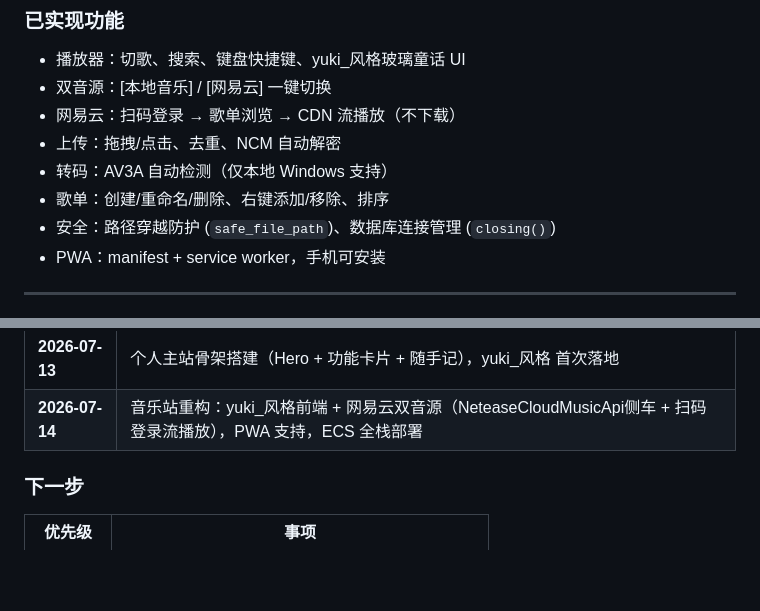
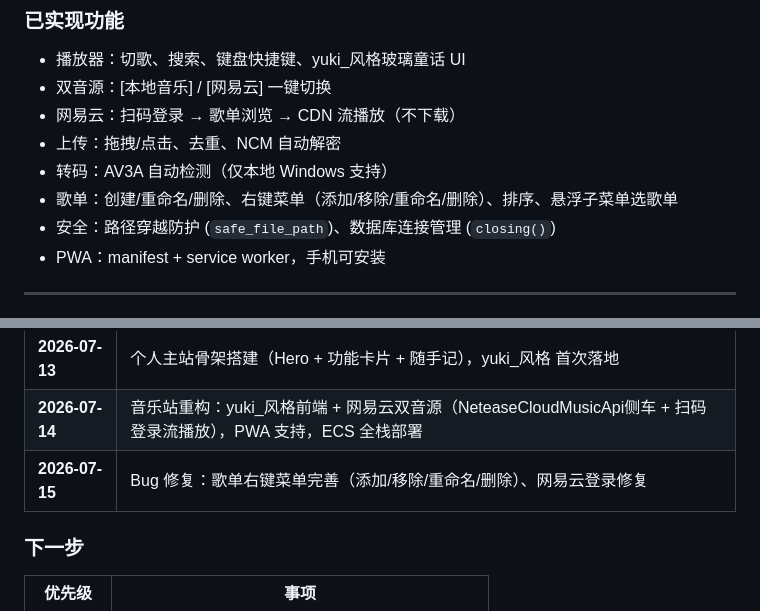
Before and after one commit to Yuki-C-d/fake_yuki, a Markdown page: docs/PROJECT.md, 2 parts joined by grey strips. Drawn GitHub-style; blank space fills up the shorter version.

```diff
--- a/docs/PROJECT.md
+++ b/docs/PROJECT.md
@@ -139,7 +139,7 @@
 - 网易云：扫码登录 → 歌单浏览 → CDN 流播放（不下载）
 - 上传：拖拽/点击、去重、NCM 自动解密
 - 转码：AV3A 自动检测（仅本地 Windows 支持）
-- 歌单：创建/重命名/删除、右键添加/移除、排序
+- 歌单：创建/重命名/删除、右键菜单（添加/移除/重命名/删除）、排序、悬浮子菜单选歌单
 - 安全：路径穿越防护 (`safe_file_path`)、数据库连接管理 (`closing()`)
 - PWA：manifest + service worker，手机可安装
 
@@ -311,6 +311,7 @@ npm config set registry https://registry.npmmirror.com
 | **2026-07-12** | yuki_风格 设计系统定稿（利兹与青鸟 × 蜡笔颗粒感 × 玻璃童话） |
 | **2026-07-13** | 个人主站骨架搭建（Hero + 功能卡片 + 随手记），yuki_风格 首次落地 |
 | **2026-07-14** | 音乐站重构：yuki_风格前端 + 网易云双音源（NeteaseCloudMusicApi侧车 + 扫码登录流播放），PWA 支持，ECS 全栈部署 |
+| **2026-07-15** | Bug 修复：歌单右键菜单完善（添加/移除/重命名/删除）、网易云登录修复 |
 
 ### 下一步
 
```
Also changed, not shown: other parts of docs/PROJECT.md (+1 -1 lines), docs/SERVER.md (+2 -2 lines).
